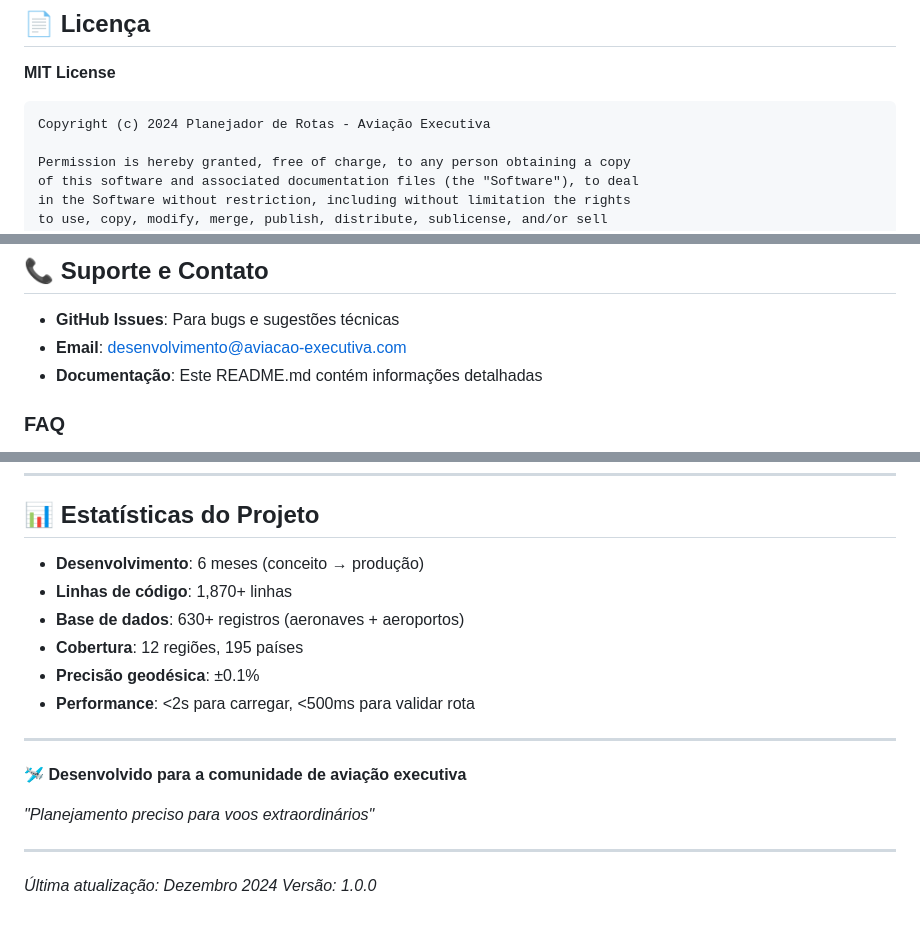
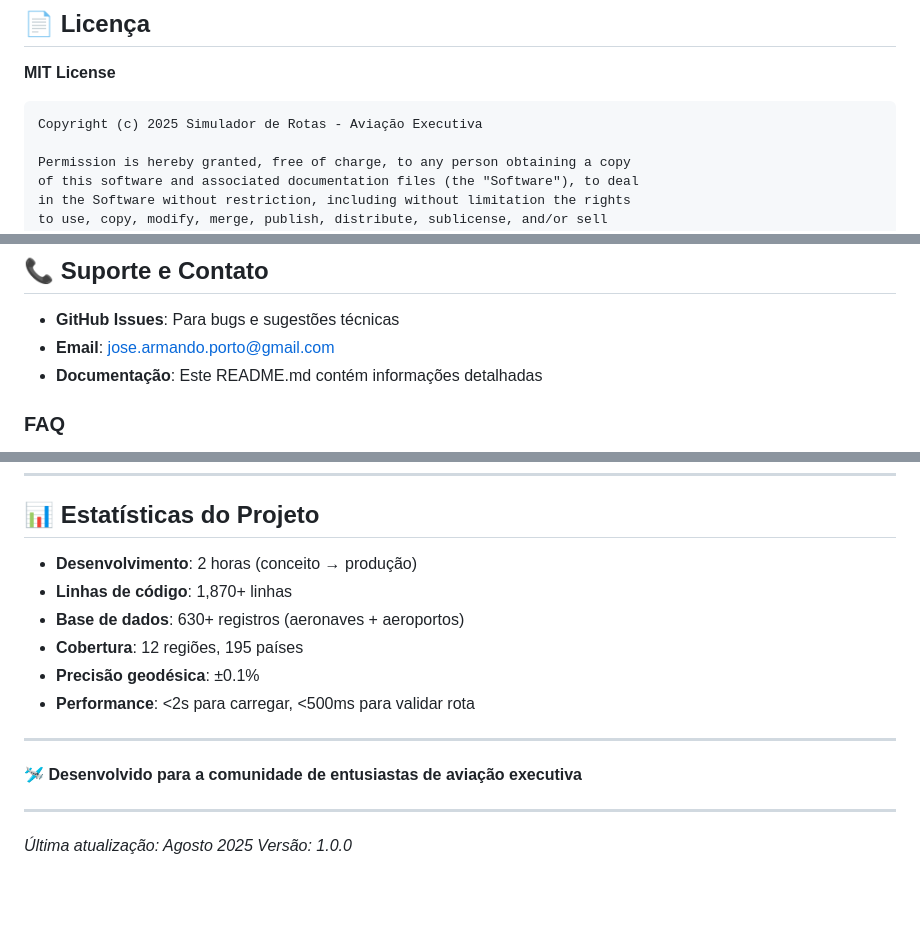
Before and after one commit to jamap/ExecutiveJetWorldMap, a Markdown page: README.md, 3 parts joined by grey strips. Drawn GitHub-style; blank space fills up the shorter version.

Commit message:
Readme Ajustado

````diff
--- a/README.md
+++ b/README.md
@@ -709,7 +709,7 @@ if (!aeroporto || !aeroporto.lat || !aeroporto.lng) {
 **MIT License**
 
 ```
-Copyright (c) 2024 Planejador de Rotas - Aviação Executiva
+Copyright (c) 2025 Simulador de Rotas - Aviação Executiva
 
 Permission is hereby granted, free of charge, to any person obtaining a copy
 of this software and associated documentation files (the "Software"), to deal
@@ -735,7 +735,7 @@ SOFTWARE.
 ## 📞 **Suporte e Contato**
 
 - **GitHub Issues**: Para bugs e sugestões técnicas
-- **Email**: [desenvolvimento@aviacao-executiva.com](mailto:desenvolvimento@aviacao-executiva.com)
+- **Email**: [jose.armando.porto@gmail.com](mailto:jose.armando.porto@gmail.com)
 - **Documentação**: Este README.md contém informações detalhadas
 
 ### **FAQ**
@@ -756,7 +756,7 @@ R: Abra uma Issue no GitHub com código IATA, localização e justificativa para
 
 ## 📊 **Estatísticas do Projeto**
 
-- **Desenvolvimento**: 6 meses (conceito → produção)
+- **Desenvolvimento**: 2 horas (conceito → produção)
 - **Linhas de código**: 1,870+ linhas
 - **Base de dados**: 630+ registros (aeronaves + aeroportos)
 - **Cobertura**: 12 regiões, 195 países
@@ -765,11 +765,9 @@ R: Abra uma Issue no GitHub com código IATA, localização e justificativa para
 
 ---
 
-**🛩️ Desenvolvido para a comunidade de aviação executiva**
-
-*"Planejamento preciso para voos extraordinários"*
+**🛩️ Desenvolvido para a comunidade de entusiastas de aviação executiva**
 
 ---
 
-*Última atualização: Dezembro 2024*
+*Última atualização: Agosto 2025*
 *Versão: 1.0.0*
````
